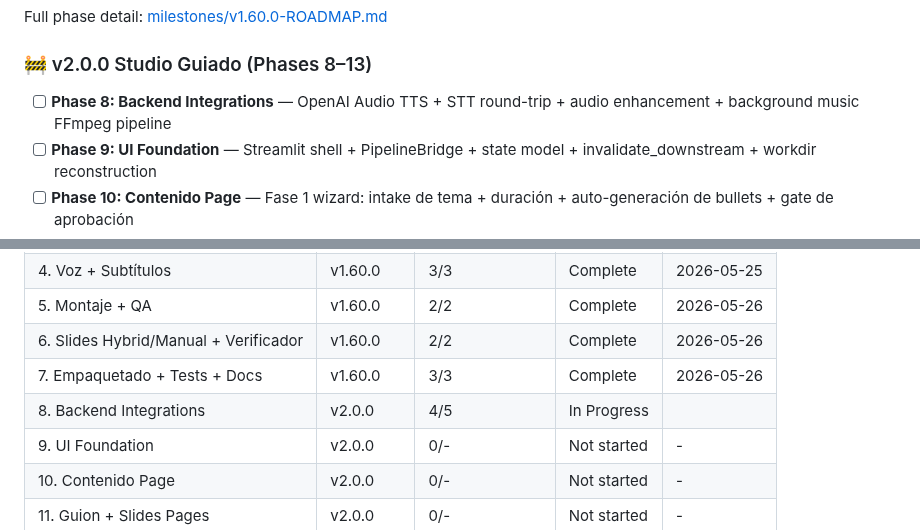
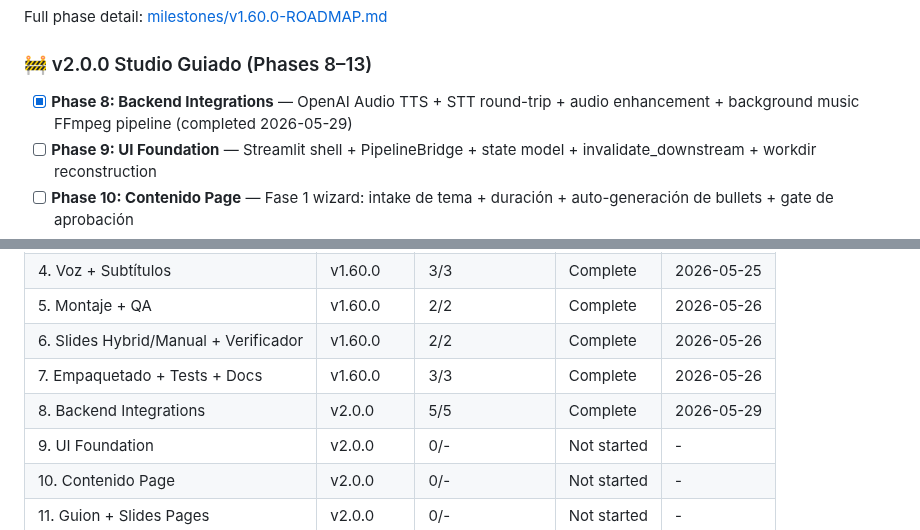
Before and after one commit to jaimeberdejo/AutoVideo, a Markdown page: .planning/ROADMAP.md, 2 parts joined by grey strips. Drawn GitHub-style; folded sections open.

```diff
--- a/.planning/ROADMAP.md
+++ b/.planning/ROADMAP.md
@@ -28,7 +28,7 @@ Full phase detail: [milestones/v1.60.0-ROADMAP.md](milestones/v1.60.0-ROADMAP.md
 
 ### 🚧 v2.0.0 Studio Guiado (Phases 8–13)
 
-- [ ] **Phase 8: Backend Integrations** — OpenAI Audio TTS + STT round-trip + audio enhancement + background music FFmpeg pipeline
+- [x] **Phase 8: Backend Integrations** — OpenAI Audio TTS + STT round-trip + audio enhancement + background music FFmpeg pipeline (completed 2026-05-29)
 - [ ] **Phase 9: UI Foundation** — Streamlit shell + PipelineBridge + state model + invalidate_downstream + workdir reconstruction
 - [ ] **Phase 10: Contenido Page** — Fase 1 wizard: intake de tema + duración + auto-generación de bullets + gate de aprobación
 - [ ] **Phase 11: Guion + Slides Pages** — Fases 2 y 3 wizard: guion editable + variaciones + slides interactivas + verificador QC
@@ -128,7 +128,7 @@ Plans:
 | 5. Montaje + QA | v1.60.0 | 2/2 | Complete | 2026-05-26 |
 | 6. Slides Hybrid/Manual + Verificador | v1.60.0 | 2/2 | Complete | 2026-05-26 |
 | 7. Empaquetado + Tests + Docs | v1.60.0 | 3/3 | Complete | 2026-05-26 |
-| 8. Backend Integrations | v2.0.0 | 4/5 | In Progress|  |
+| 8. Backend Integrations | v2.0.0 | 5/5 | Complete   | 2026-05-29 |
 | 9. UI Foundation | v2.0.0 | 0/- | Not started | - |
 | 10. Contenido Page | v2.0.0 | 0/- | Not started | - |
 | 11. Guion + Slides Pages | v2.0.0 | 0/- | Not started | - |
```
Also changed, not shown: other parts of .planning/ROADMAP.md (+1 -1 lines), .planning/STATE.md (+10 -8 lines), 1 other file.
